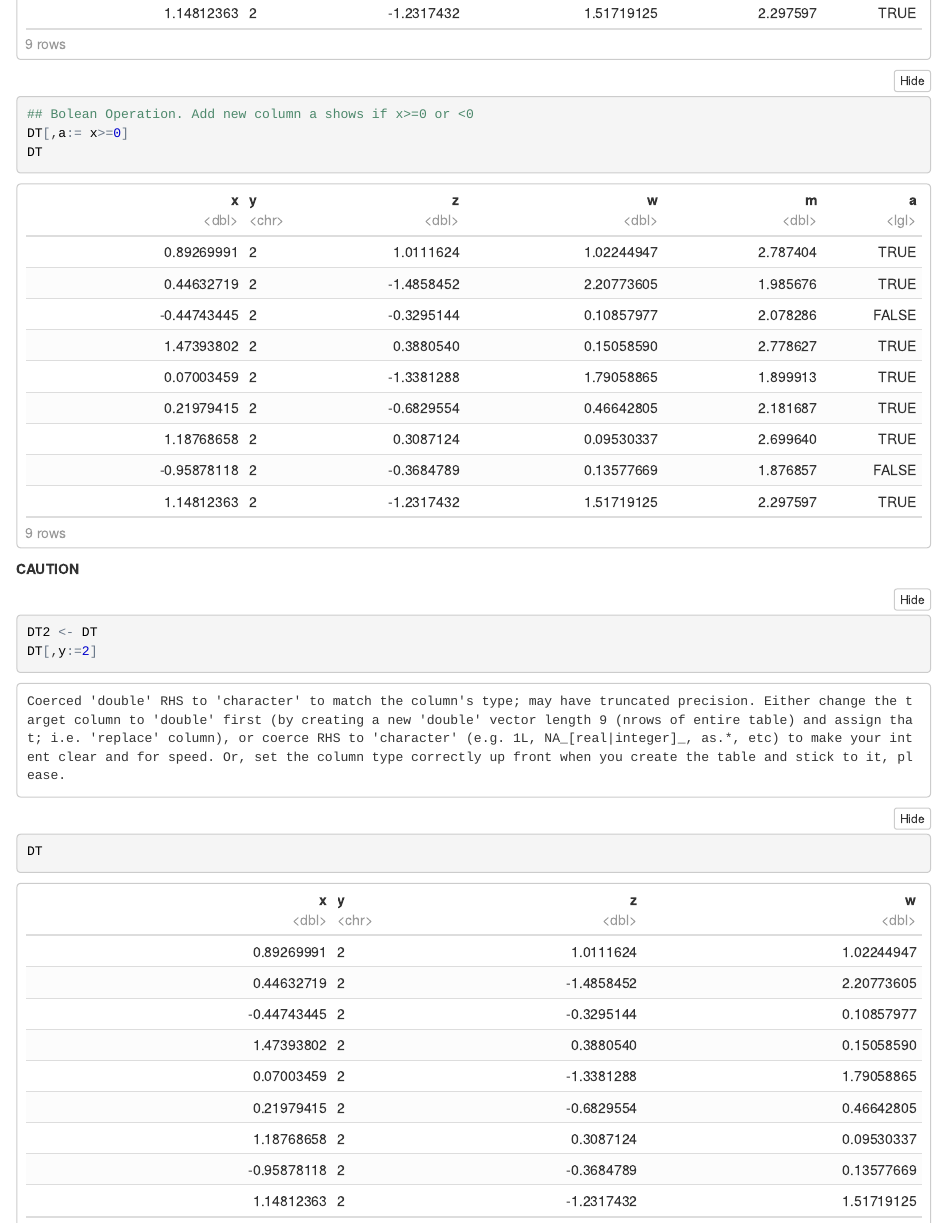
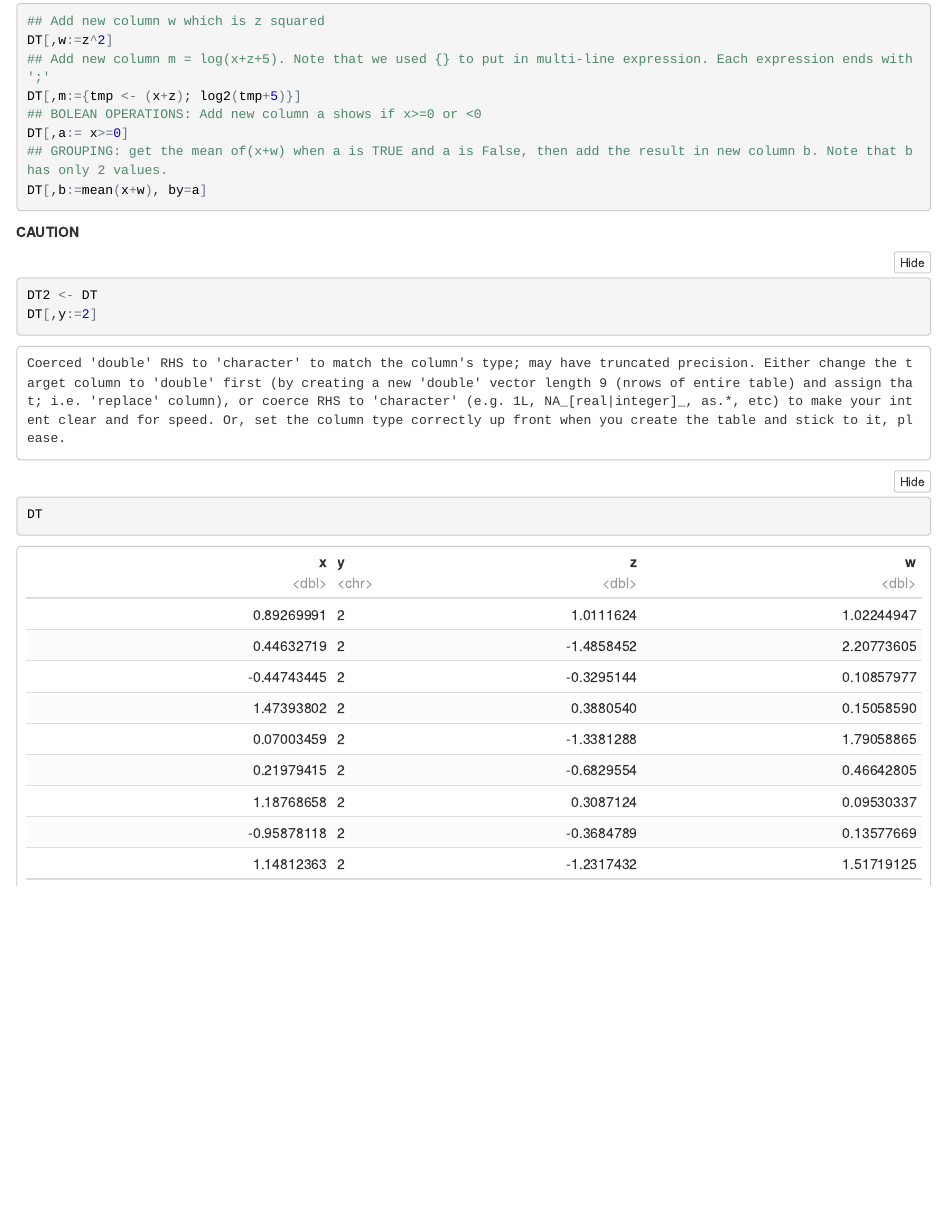
Before and after one commit to FA78DWA/Reading-Data-Tutorial-R, an R Markdown document (ReadingData.Rmd): the page in a window 1100 px wide, from 16310 px down before the commit and from 15420 px down after it. The pictures show the output file ReadingData.nb.html that the author committed with the source, opened offline.

Commit message:
data tabels

````diff
--- a/ReadingData.Rmd
+++ b/ReadingData.Rmd
@@ -289,7 +287,9 @@ DT
 
-## Bolean Operation. Add new column a shows if x>=0 or <0
+## BOLEAN OPERATIONS: Add new column a shows if x>=0 or <0
 DT[,a:= x>=0]
-DT
+
+## GROUPING: get the mean of(x+w) when a is TRUE and a is False, then add the result in new column b. Note that b has only 2 values.
+DT[,b:=mean(x+w), by=a]
 ```
 **CAUTION**
 ```{r}
````
Also changed, not shown: ReadingData.md, ReadingData.nb.html, ReadingData.Rmd (2 more changed lines).
